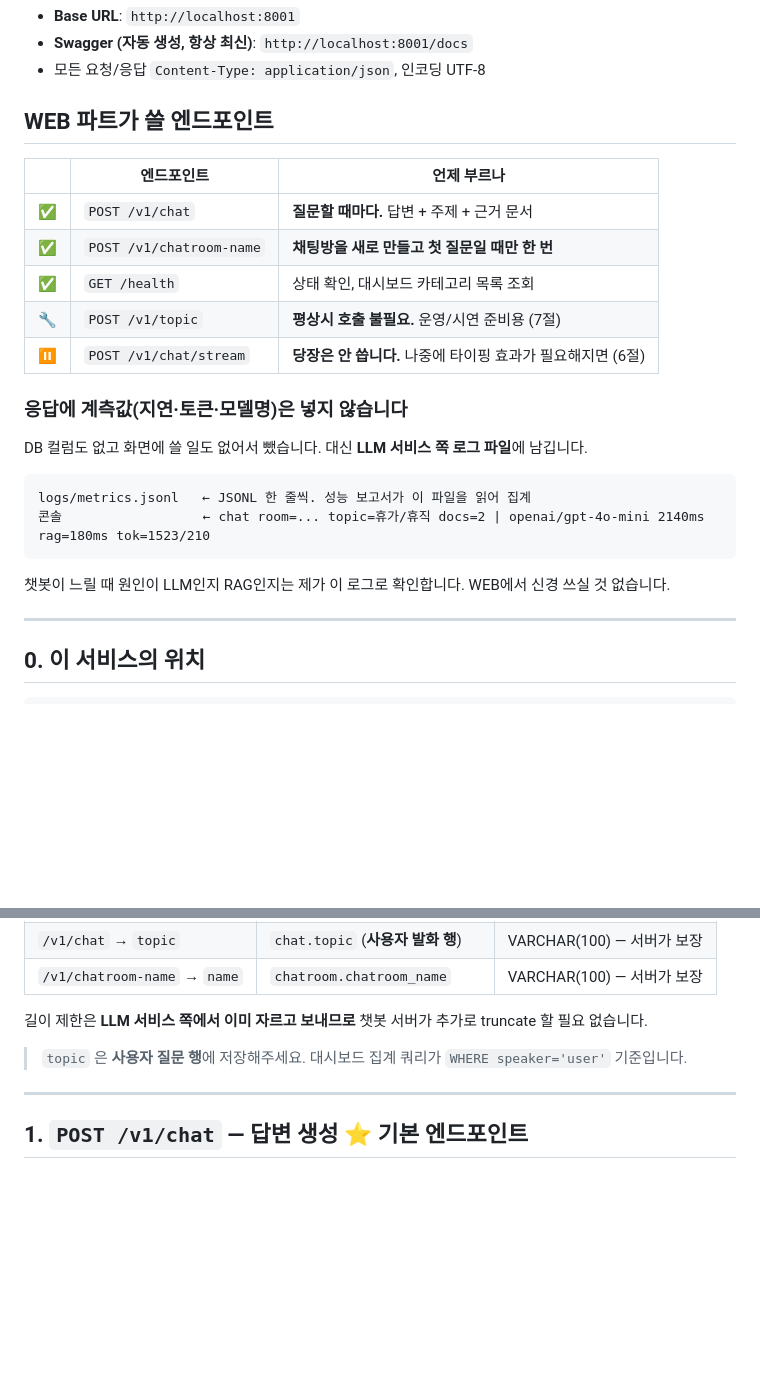
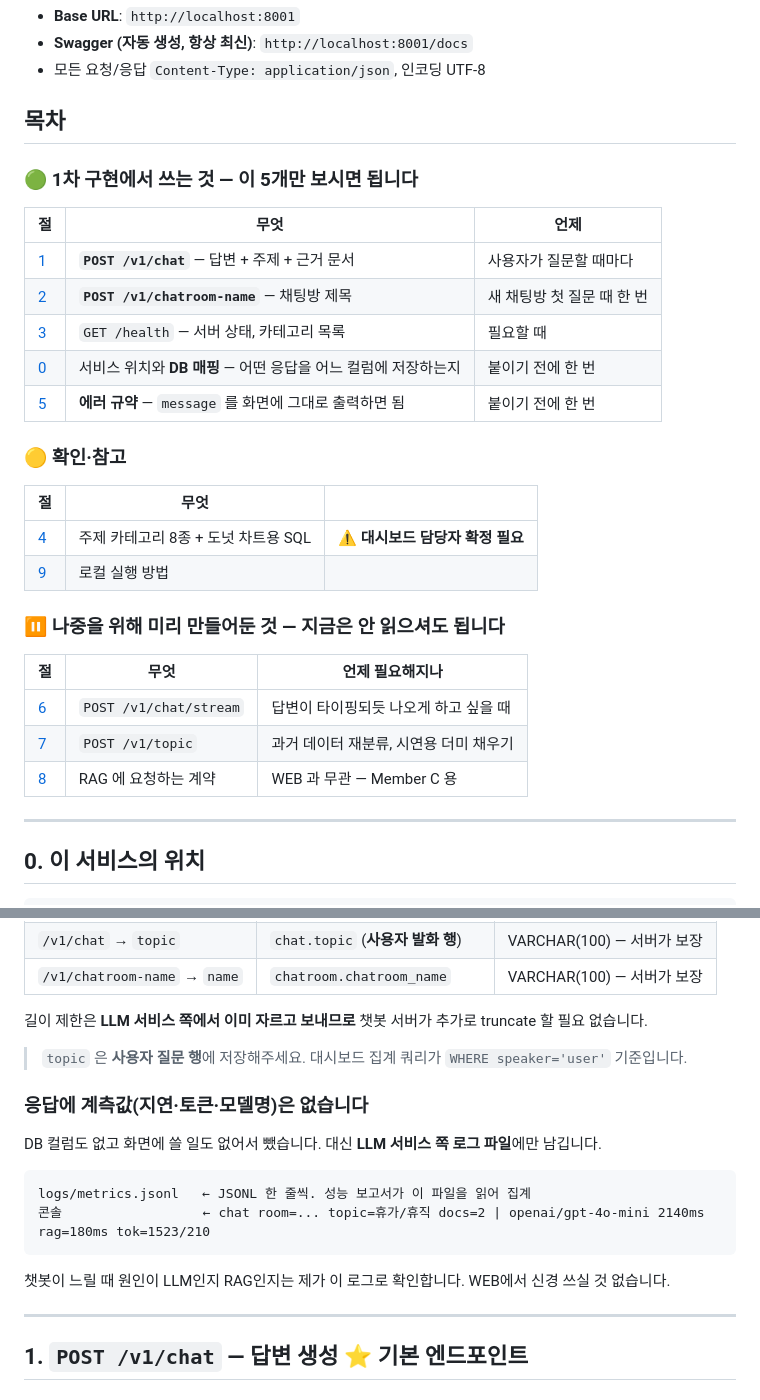
Before and after one commit to SKNETWORKS-FAMILY-AICAMP/SKN32-3rd-2Team, a Markdown page: LLM/docs/API.md, 2 parts joined by grey strips. GitHub-like rendering; blank space fills up the shorter version.

Commit message:
Docs: API.md 맨 앞에 목차 추가 (지금 쓰는 것 / 나중용 구분)
WEB 담당자가 어디까지 읽어야 하는지 알 수 없는 구조였다. 1차 구현에 필요한
절과 나중을 위해 만들어둔 절이 문서 안에 섞여 있어 전체를 훑어야 했다.

- 맨 앞에 목차 추가. 🟢 1차 구현 / 🟡 확인·참고 / ⏸ 나중용 3그룹으로 나눔
- 각 헤딩 앞에 <a id="..."></a> 명시 앵커를 달아 목차에서 클릭 이동 가능하게 함.
  헤딩에 백틱·슬래시·이모지가 섞여 있어 자동 생성 앵커는 깨지기 쉬움
- 상단에 있던 계측 로그 설명을 0절(DB 매핑)로 이동. 목차가 첫 화면을 차지하게 함

Co-Authored-By: Claude Opus 5 <noreply@anthropic.com>

````diff
--- a/LLM/docs/API.md
+++ b/LLM/docs/API.md
@@ -10,25 +10,31 @@
 - **Swagger (자동 생성, 항상 최신)**: `http://localhost:8001/docs`
 - 모든 요청/응답 `Content-Type: application/json`, 인코딩 UTF-8
 
-## WEB 파트가 쓸 엔드포인트
+## 목차
 
-| | 엔드포인트 | 언제 부르나 |
+### 🟢 1차 구현에서 쓰는 것 — 이 5개만 보시면 됩니다
+
+| 절 | 무엇 | 언제 |
 |---|---|---|
-| ✅ | `POST /v1/chat` | **질문할 때마다.** 답변 + 주제 + 근거 문서 |
-| ✅ | `POST /v1/chatroom-name` | **채팅방을 새로 만들고 첫 질문일 때만 한 번** |
-| ✅ | `GET /health` | 상태 확인, 대시보드 카테고리 목록 조회 |
-| 🔧 | `POST /v1/topic` | **평상시 호출 불필요.** 운영/시연 준비용 (7절) |
-| ⏸ | `POST /v1/chat/stream` | **당장은 안 씁니다.** 나중에 타이핑 효과가 필요해지면 (6절) |
+| [1](#chat) | **`POST /v1/chat`** — 답변 + 주제 + 근거 문서 | 사용자가 질문할 때마다 |
+| [2](#chatroom-name) | **`POST /v1/chatroom-name`** — 채팅방 제목 | 새 채팅방 첫 질문 때 한 번 |
+| [3](#health) | `GET /health` — 서버 상태, 카테고리 목록 | 필요할 때 |
+| [0](#architecture) | 서비스 위치와 **DB 매핑** — 어떤 응답을 어느 컬럼에 저장하는지 | 붙이기 전에 한 번 |
+| [5](#errors) | **에러 규약** — `message` 를 화면에 그대로 출력하면 됨 | 붙이기 전에 한 번 |
 
-### 응답에 계측값(지연·토큰·모델명)은 넣지 않습니다
+### 🟡 확인·참고
 
-DB 컬럼도 없고 화면에 쓸 일도 없어서 뺐습니다. 대신 **LLM 서비스 쪽 로그 파일**에 남깁니다.
+| 절 | 무엇 | |
+|---|---|---|
+| [4](#topic-categories) | 주제 카테고리 8종 + 도넛 차트용 SQL | ⚠️ **대시보드 담당자 확정 필요** |
+| [9](#run) | 로컬 실행 방법 | |
 
-```
-logs/metrics.jsonl   ← JSONL 한 줄씩. 성능 보고서가 이 파일을 읽어 집계
-콘솔                  ← chat room=... topic=휴가/휴직 docs=2 | openai/gpt-4o-mini 2140ms rag=180ms tok=1523/210
-```
+### ⏸ 나중을 위해 미리 만들어둔 것 — 지금은 안 읽으셔도 됩니다
 
-챗봇이 느릴 때 원인이 LLM인지 RAG인지는 제가 이 로그로 확인합니다. WEB에서 신경 쓰실 것 없습니다.
+| 절 | 무엇 | 언제 필요해지나 |
+|---|---|---|
+| [6](#stream) | `POST /v1/chat/stream` | 답변이 타이핑되듯 나오게 하고 싶을 때 |
+| [7](#topic-api) | `POST /v1/topic` | 과거 데이터 재분류, 시연용 더미 채우기 |
+| [8](#rag) | RAG 에 요청하는 계약 | WEB 과 무관 — Member C 용 |
 
 ---
@@ -56,4 +64,15 @@ logs/metrics.jsonl   ← JSONL 한 줄씩. 성능 보고서가 이 파일을 읽
 
 > `topic` 은 **사용자 질문 행**에 저장해주세요. 대시보드 집계 쿼리가 `WHERE speaker='user'` 기준입니다.
 
+### 응답에 계측값(지연·토큰·모델명)은 없습니다
+
+DB 컬럼도 없고 화면에 쓸 일도 없어서 뺐습니다. 대신 **LLM 서비스 쪽 로그 파일**에만 남깁니다.
+
+```
+logs/metrics.jsonl   ← JSONL 한 줄씩. 성능 보고서가 이 파일을 읽어 집계
+콘솔                  ← chat room=... topic=휴가/휴직 docs=2 | openai/gpt-4o-mini 2140ms rag=180ms tok=1523/210
+```
+
+챗봇이 느릴 때 원인이 LLM인지 RAG인지는 제가 이 로그로 확인합니다. WEB에서 신경 쓰실 것 없습니다.
+
 ---
````
Also changed, not shown: other parts of LLM/docs/API.md (+20 -0 lines).
